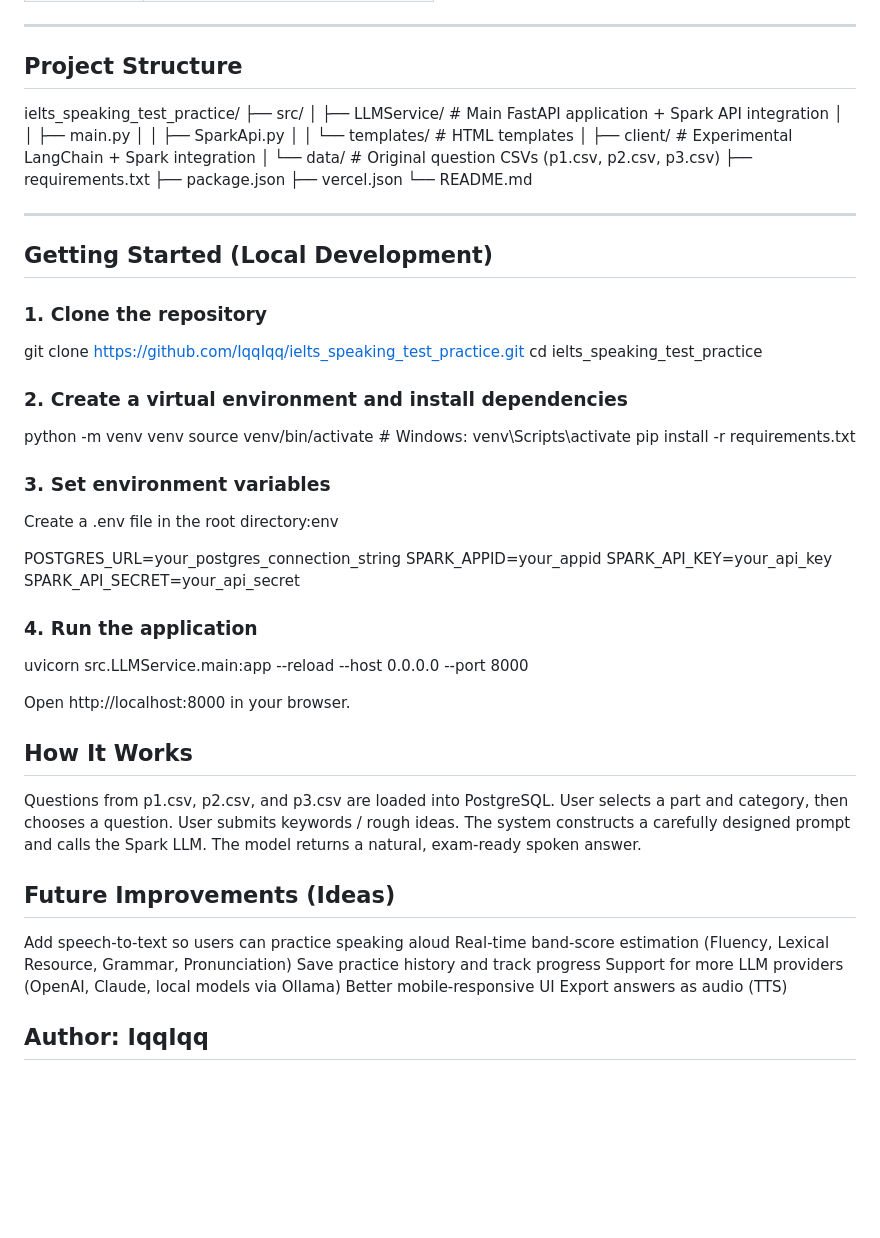
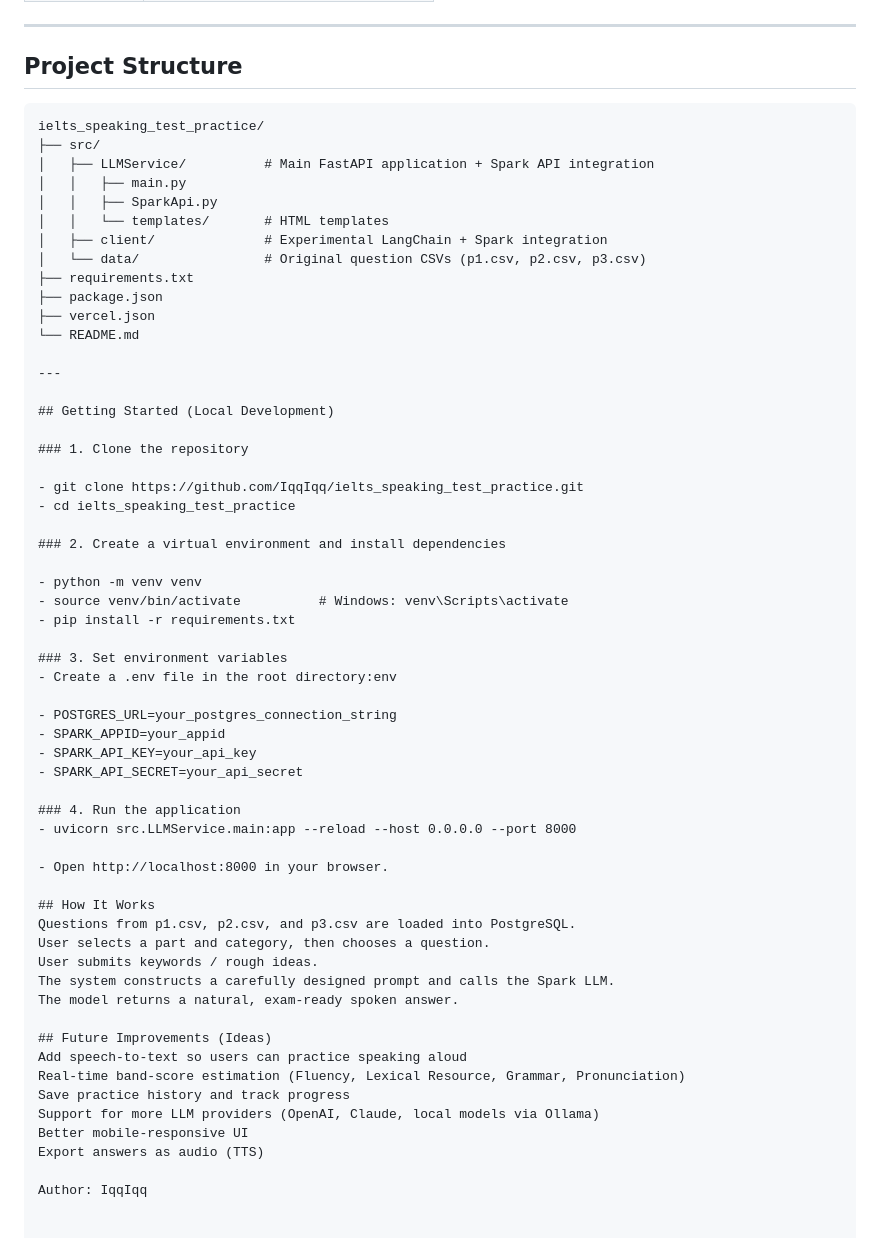
Before and after one commit to IqqIqq/ielts_speaking_test_practice, a Markdown page: README.md, the part around the change. GitHub-like rendering; blank space fills up the shorter version.

````diff
--- a/README.md
+++ b/README.md
@@ -45,7 +45,7 @@ Users can browse real exam-style questions (Part 1, Part 2, and Part 3), provide
 ---
 
 ## Project Structure
-
+```text
 ielts_speaking_test_practice/
 ├── src/
 │   ├── LLMService/          # Main FastAPI application + Spark API integration
@@ -65,27 +65,27 @@ ielts_speaking_test_practice/
 
 ### 1. Clone the repository
 
-git clone https://github.com/IqqIqq/ielts_speaking_test_practice.git
-cd ielts_speaking_test_practice
+- git clone https://github.com/IqqIqq/ielts_speaking_test_practice.git
+- cd ielts_speaking_test_practice
 
 ### 2. Create a virtual environment and install dependencies
 
-python -m venv venv
-source venv/bin/activate          # Windows: venv\Scripts\activate
-pip install -r requirements.txt
+- python -m venv venv
+- source venv/bin/activate          # Windows: venv\Scripts\activate
+- pip install -r requirements.txt
 
 ### 3. Set environment variables
-Create a .env file in the root directory:env
+- Create a .env file in the root directory:env
 
-POSTGRES_URL=your_postgres_connection_string
-SPARK_APPID=your_appid
-SPARK_API_KEY=your_api_key
-SPARK_API_SECRET=your_api_secret
+- POSTGRES_URL=your_postgres_connection_string
+- SPARK_APPID=your_appid
+- SPARK_API_KEY=your_api_key
+- SPARK_API_SECRET=your_api_secret
 
 ### 4. Run the application
-uvicorn src.LLMService.main:app --reload --host 0.0.0.0 --port 8000
+- uvicorn src.LLMService.main:app --reload --host 0.0.0.0 --port 8000
 
-Open http://localhost:8000 in your browser.
+- Open http://localhost:8000 in your browser.
 
 ## How It Works
 Questions from p1.csv, p2.csv, and p3.csv are loaded into PostgreSQL.
@@ -102,4 +102,4 @@ Support for more LLM providers (OpenAI, Claude, local models via Ollama)
 Better mobile-responsive UI
 Export answers as audio (TTS)
 
-## Author: IqqIqq
+Author: IqqIqq
````
